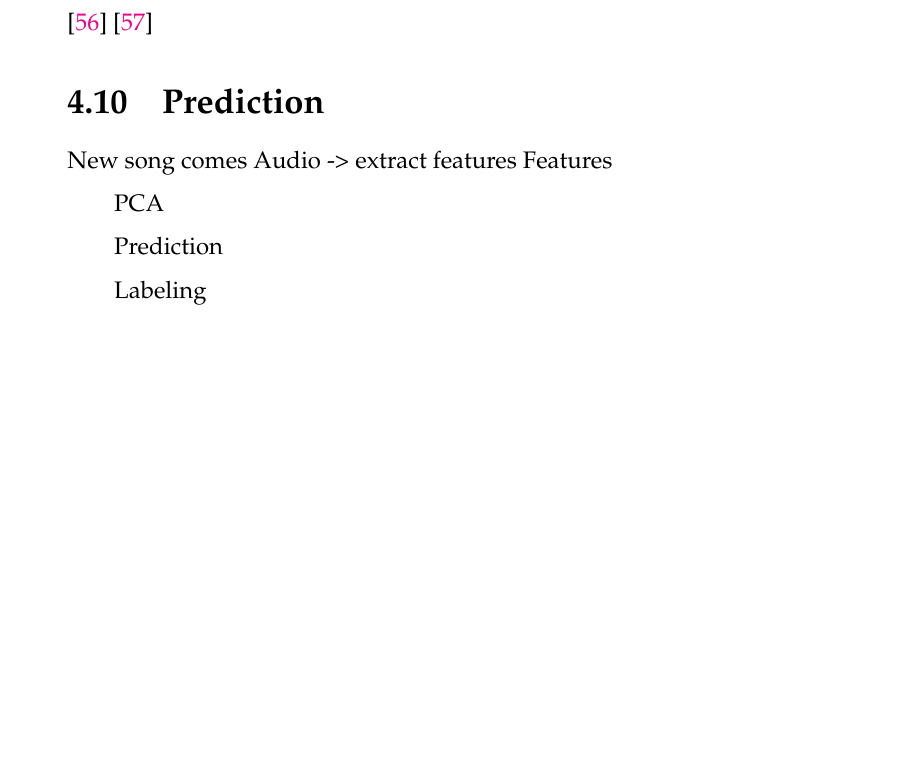
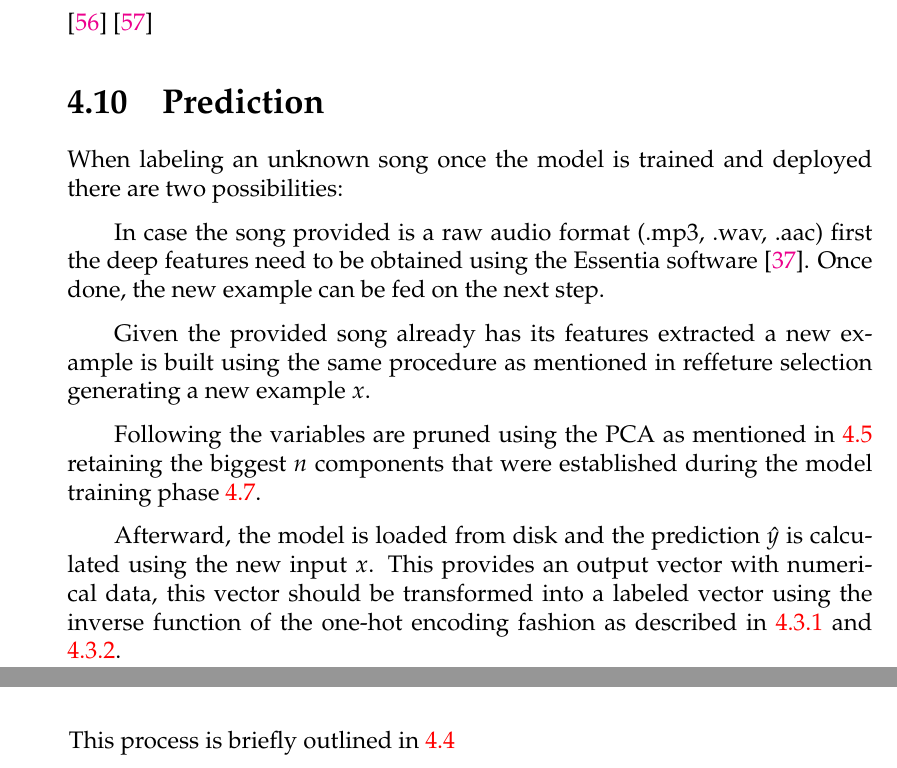
Before and after one commit to benjides/BachelorThesis, a LaTeX thesis (main.tex, which reads Chapters/Chapter4.tex): part of page 46 of 58 before the commit and two parts of pages 46 and 47 of 60 after it, the two joined at a grey line, cut so that both start at the same text, the shorter picture padded with empty space. Compiled offline with pdfLaTeX.

Commit message:
Chapter 4: Prediction

```diff
--- a/Chapters/Chapter4.tex
+++ b/Chapters/Chapter4.tex
@@ -278,15 +293,17 @@ $$acc_{m} = \frac{1}{k}\sum_{i=1}^{k} acc_{m_{i}}$$
 
 \section{Prediction}
 
-New song comes
-    Audio -> extract features
-    Features
+When labeling an unknown song once the model is trained and deployed there are two possibilities:
 
-    PCA
+In case the song provided is a raw audio format (.mp3, .wav, .aac) first the deep features need to be obtained using the Essentia software \cite{essentia}. Once done, the new example can be fed on the next step.
 
+Given the provided song already has its features extracted a new example is built using the same procedure as mentioned in ref{feture selection} generating a new example $x$.
 
-    Prediction
+Following the variables are pruned using the PCA as mentioned in \ref{data processing} retaining the biggest $n$ components that were established during the model training phase \ref{training phase}.
 
-    Labeling
+Afterward, the model is loaded from disk and the prediction $\hat{y}$ is calculated using the new input $x$.
+This provides an output vector with numerical data, this vector should be transformed into a labeled vector using the inverse function of the one-hot encoding fashion as described in \ref{approach MLP} and \ref{approach MMP}.
+
+This process is briefly outlined in \ref{fig:Predict Stage}
 
 %----------------------------------------------------------------------------------------
```
Also changed, not shown: Chapters/Chapter2.tex (+2 -1 lines), Chapters/Chapter4.tex (23 more changed lines).
